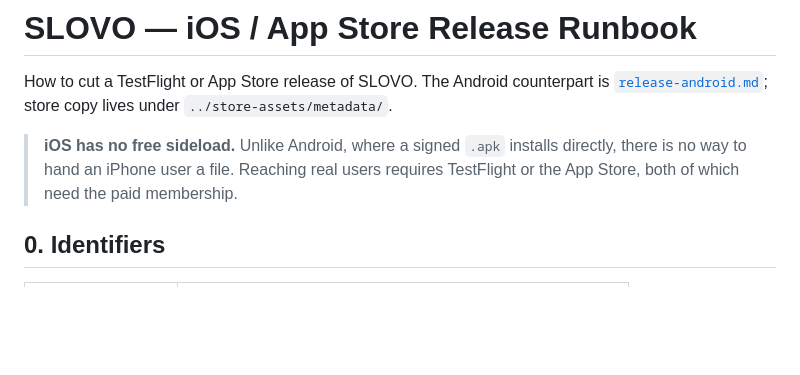
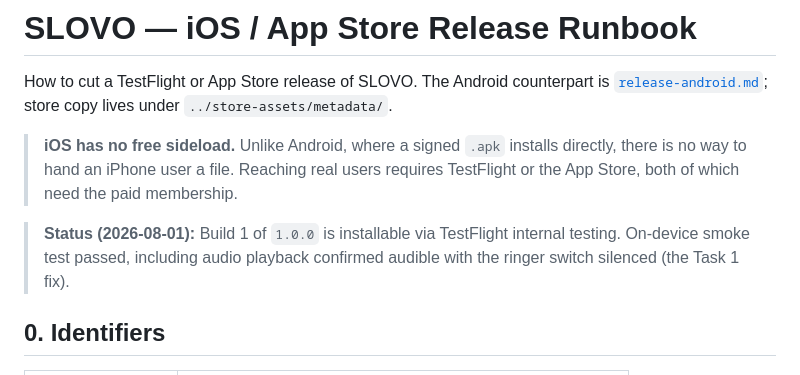
Before and after one commit to chiliec/slovo, a Markdown page: docs/release-ios.md, the part around the change. Drawn GitHub-style; blank space fills up the shorter version.

Commit message:
docs: record first on-device TestFlight verification

```diff
--- a/docs/release-ios.md
+++ b/docs/release-ios.md
@@ -7,6 +7,10 @@ How to cut a TestFlight or App Store release of SLOVO. The Android counterpart i
 > **iOS has no free sideload.** Unlike Android, where a signed `.apk` installs
 > directly, there is no way to hand an iPhone user a file. Reaching real users
 > requires TestFlight or the App Store, both of which need the paid membership.
+
+> **Status (2026-08-01):** Build 1 of `1.0.0` is installable via TestFlight
+> internal testing. On-device smoke test passed, including audio playback
+> confirmed audible with the ringer switch silenced (the Task 1 fix).
 
 ## 0. Identifiers
 
```
